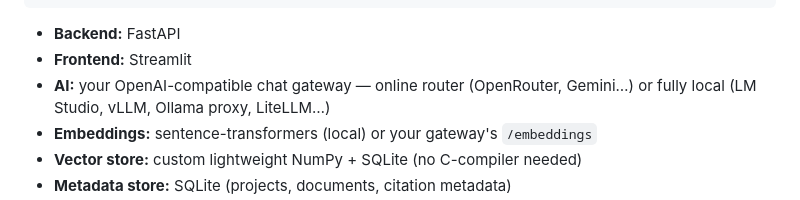
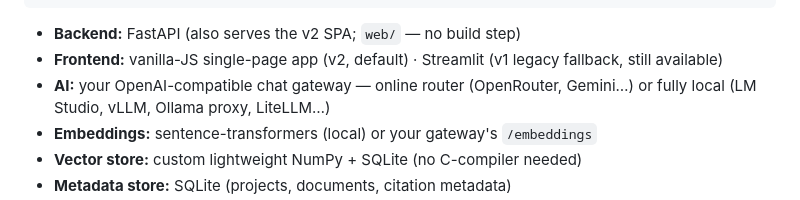
Before and after one commit to Farazjz/Commentarium, a Markdown page: README.md, the part around one of its changes. Drawn GitHub-style; folded sections open.

```diff
--- a/README.md
+++ b/README.md
@@ -98,8 +126,9 @@ Your files (PDF/DOCX)
 
 </details>
 
-- **Backend:** FastAPI
-- **Frontend:** Streamlit
+- **Backend:** FastAPI (also serves the v2 SPA; `web/` — no build step)
+- **Frontend:** vanilla-JS single-page app (v2, default) · Streamlit (v1 legacy
+  fallback, still available)
 - **AI:** your OpenAI-compatible chat gateway — online router (OpenRouter,
   Gemini…) or fully local (LM Studio, vLLM, Ollama proxy, LiteLLM…)
 - **Embeddings:** sentence-transformers (local) or your gateway's `/embeddings`
```
Also changed, not shown: other parts of README.md (+82 -32 lines).
